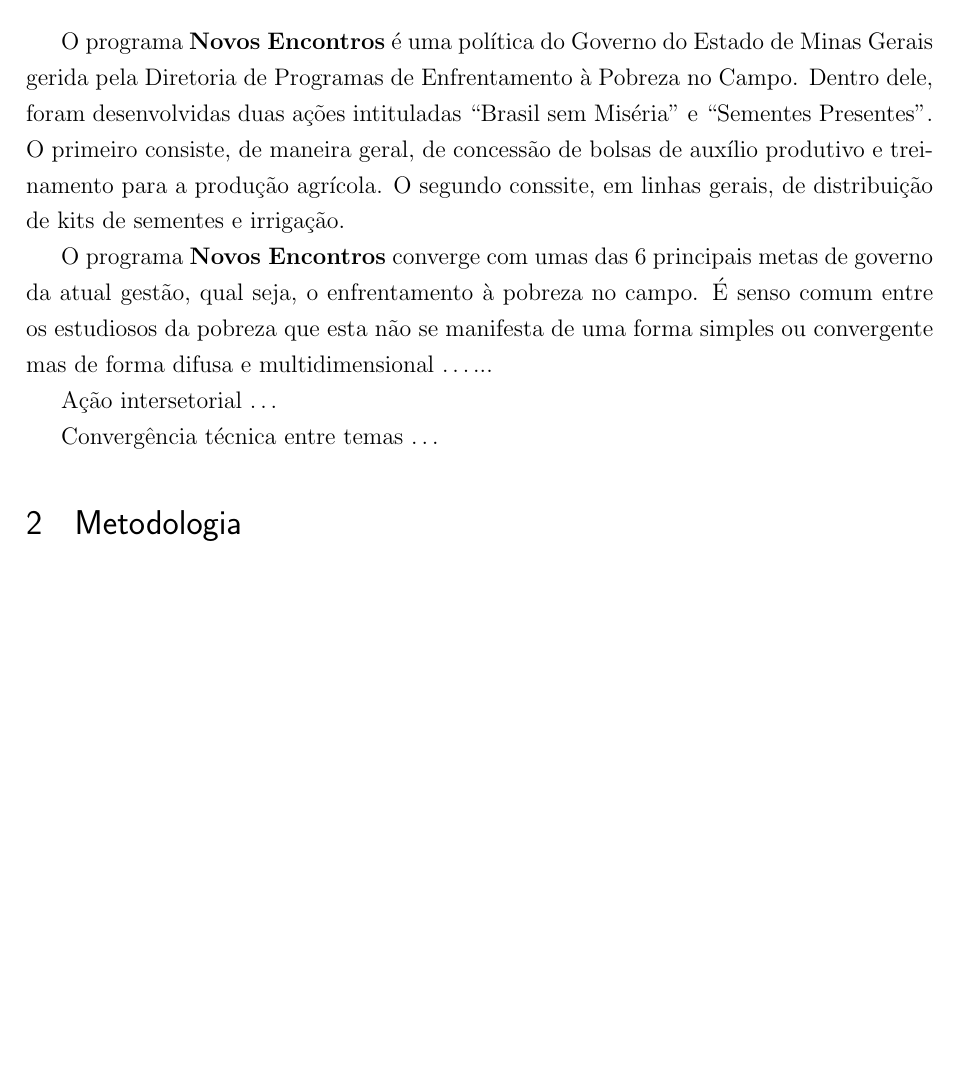
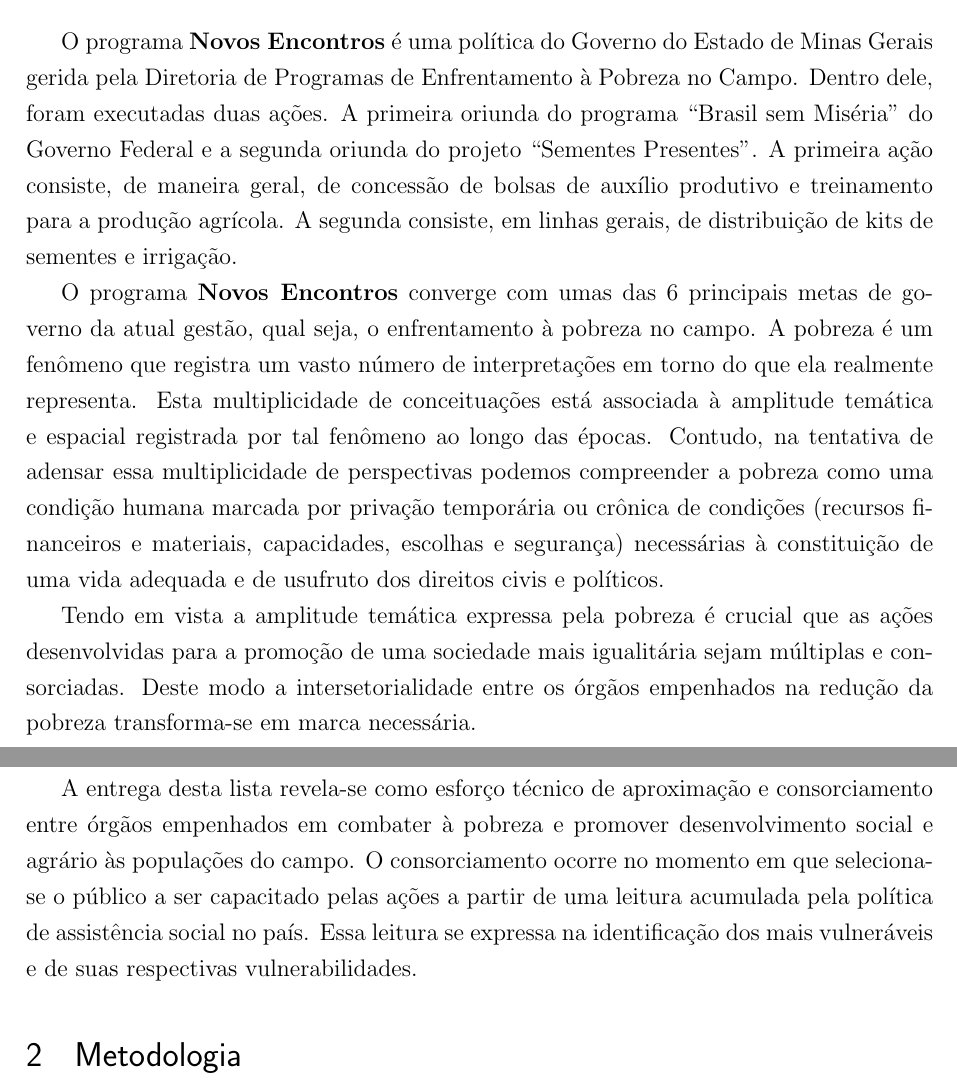
Before and after one commit to rastreia/novosEncontros, a LaTeX thesis (problemasAgua/relatorio_metodologia_hierarquizacao.tex): part of page 4 of 9 before the commit and two parts of pages 4 and 5 of 9 after it, the two joined at a grey line, cut so that both start at the same text, the shorter picture padded with empty space. Compiled offline with pdfLaTeX; a LaTeX package or settings file that is missing is left out.

Commit message:
versao final

```diff
--- a/problemasAgua/relatorio_metodologia_hierarquizacao.tex
+++ b/problemasAgua/relatorio_metodologia_hierarquizacao.tex
@@ -38,13 +38,14 @@
 
 	\section{Introdução}
 
-	O programa \textbf{Novos Encontros} é uma política do Governo do Estado de Minas Gerais gerida pela Diretoria de Programas de Enfrentamento à Pobreza no Campo. Dentro dele, foram desenvolvidas duas ações intituladas ``Brasil sem Miséria'' e ``Sementes Presentes''. O primeiro consiste, de maneira geral, de concessão de bolsas de auxílio produtivo e treinamento para a produção agrícola. O segundo conssite, em linhas gerais, de distribuição de kits de sementes e irrigação.
+	O programa \textbf{Novos Encontros} é uma política do Governo do Estado de Minas Gerais gerida pela Diretoria de Programas de Enfrentamento à Pobreza no Campo. Dentro dele, foram executadas duas ações. A primeira oriunda do programa ``Brasil sem Miséria'' do Governo Federal e a segunda oriunda do projeto ``Sementes Presentes''. A primeira ação consiste, de maneira geral, de concessão de bolsas de auxílio produtivo e treinamento para a produção agrícola. A segunda consiste, em linhas gerais, de distribuição de kits de sementes e irrigação.
 
-	O programa \textbf{Novos Encontros} converge com umas das 6 principais metas de governo da atual gestão, qual seja, o enfrentamento à pobreza no campo. É senso comum entre os estudiosos da pobreza que esta não se manifesta de uma forma simples ou convergente mas de forma difusa e multidimensional \ldots...
+	O programa \textbf{Novos Encontros} converge com umas das 6 principais metas de governo da atual gestão, qual seja, o enfrentamento à pobreza no campo. A pobreza é um fenômeno que registra um vasto número de interpretações em torno do que ela realmente representa. Esta multiplicidade de conceituações está associada à amplitude temática e espacial registrada por tal fenômeno ao longo das épocas. Contudo, na tentativa de adensar essa multiplicidade de perspectivas podemos compreender a pobreza como uma condição humana marcada por privação temporária ou crônica de condições (recursos financeiros e materiais, capacidades, escolhas e segurança) necessárias à constituição de uma vida adequada e de usufruto dos direitos civis e políticos.
 
-	Ação intersetorial \ldots
+	Tendo em vista a amplitude temática expressa pela pobreza é crucial que as ações desenvolvidas para a promoção de uma sociedade mais igualitária sejam múltiplas e consorciadas. Deste modo a intersetorialidade entre os órgãos empenhados na redução da pobreza transforma-se em marca necessária.
 
-	Convergência técnica entre temas \ldots
+	A entrega desta lista revela-se como esforço técnico de aproximação e consorciamento entre órgãos empenhados em combater à pobreza e promover desenvolvimento social e agrário às populações do campo. O consorciamento ocorre no momento em que seleciona-se o público a ser capacitado pelas ações a partir de uma leitura acumulada pela política de assistência social no país. Essa leitura se expressa na identificação dos mais vulneráveis e de suas respectivas vulnerabilidades.
+
 
 
 	\section{Metodologia}
```
